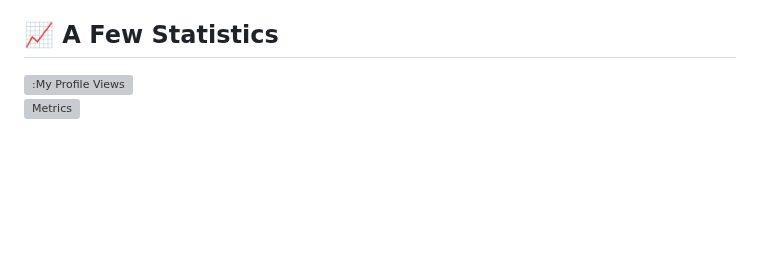
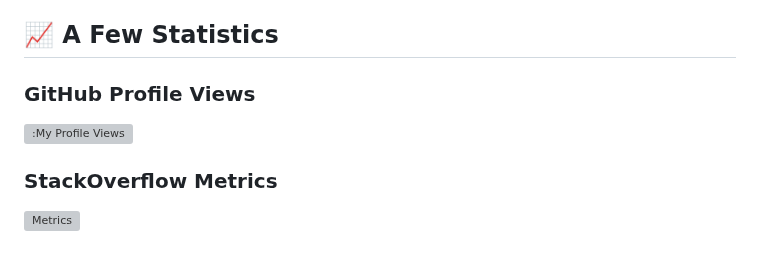
Before and after one commit to tacosontitan/tacosontitan, a Markdown page: README.md, the part around the change. GitHub-like rendering; blank space fills up the shorter version; grey boxes are pictures that could not be loaded.

Commit message:
Improved statistics section.

```diff
--- a/README.md
+++ b/README.md
@@ -106,7 +106,12 @@ Absolutely, and there's actually a [website](https://www.buymeacoffee.com/tacoso
 
 ## 📈 A Few Statistics
 
-![:My Profile Views](https://count.getloli.com/get/@tacosontitan)
+### GitHub Profile Views
+
+![:My Profile Views](https://count.getloli.com/get/@tacosontitan?theme=rule34)
+
+### StackOverflow Metrics
+
 ![Metrics](https://metrics.lecoq.io/tacosontitan?template=classic&base.header=0&base.activity=0&base.community=0&base.repositories=0&base.metadata=0&stackoverflow=1&base=header%2C%20activity%2C%20community%2C%20repositories%2C%20metadata&base.indepth=false&base.hireable=false&base.skip=false&stackoverflow=false&stackoverflow.user=9893154&stackoverflow.limit=1&stackoverflow.lines=2&stackoverflow.lines.snippet=2&config.timezone=America%2FChicago)
 
 <!-- Badges -->
```
